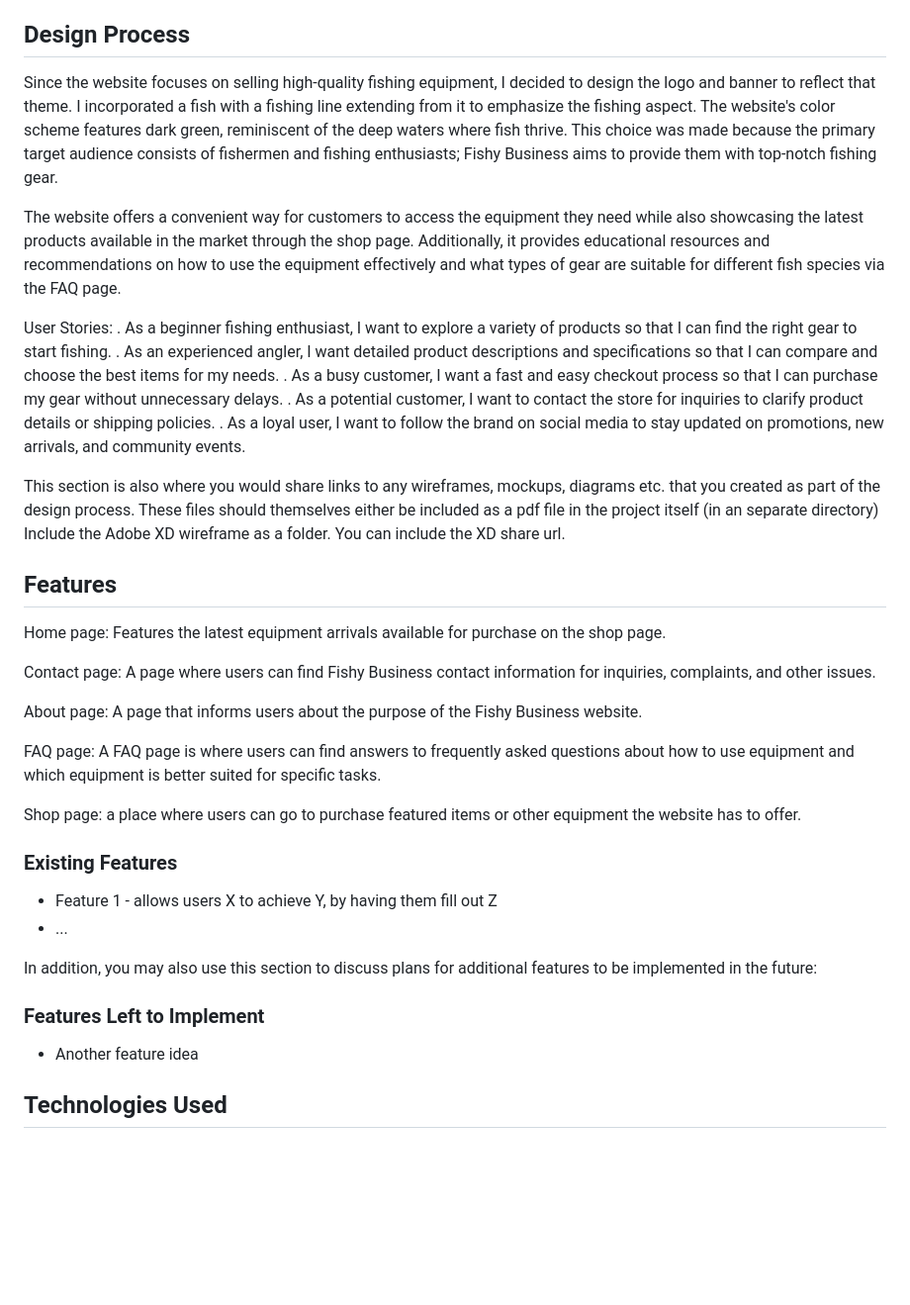
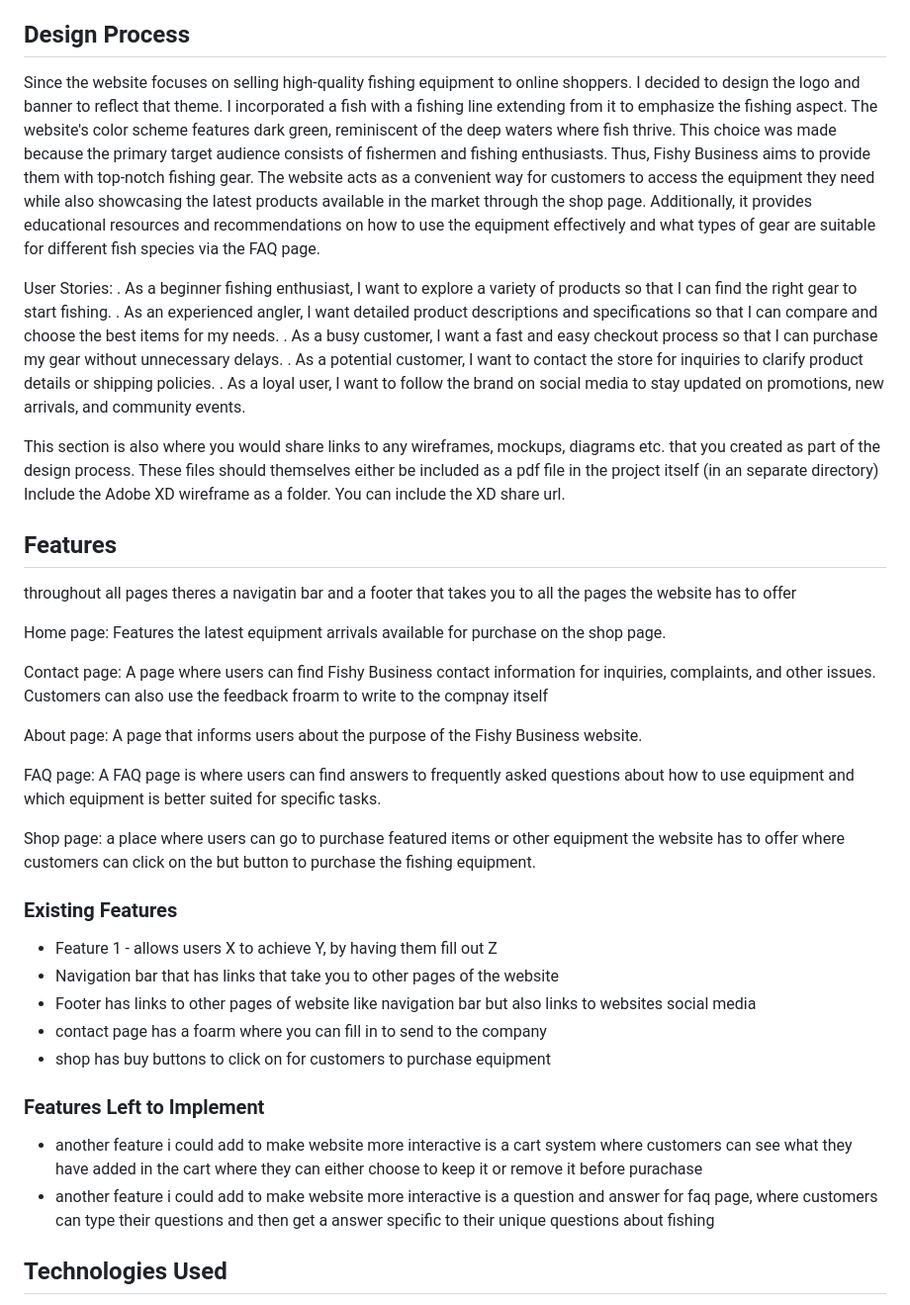
Before and after one commit to LucasTan123/Assignment-1-Website, a Markdown page: html-folder/README.md, the part around the change. Shown at 99% size. Rendered like a GitHub page; blank space fills up the shorter version.

Commit message:
filledd in more things for readme file

```diff
--- a/html-folder/README.md
+++ b/html-folder/README.md
@@ -4,9 +4,12 @@ The Fishy Business website was made for fishing enthusiasts of any experience le
 
 ## Design Process
 
-Since the website focuses on selling high-quality fishing equipment, I decided to design the logo and banner to reflect that theme. I incorporated a fish with a fishing line extending from it to emphasize the fishing aspect. The website's color scheme features dark green, reminiscent of the deep waters where fish thrive. This choice was made because the primary target audience consists of fishermen and fishing enthusiasts; Fishy Business aims to provide them with top-notch fishing gear.
-
-The website offers a convenient way for customers to access the equipment they need while also showcasing the latest products available in the market through the shop page. Additionally, it provides educational resources and recommendations on how to use the equipment effectively and what types of gear are suitable for different fish species via the FAQ page.
+Since the website focuses on selling high-quality fishing equipment to online shoppers. I decided to design the logo and banner to reflect that theme.
+I incorporated a fish with a fishing line extending from it to emphasize the fishing aspect. The website's color scheme features dark green,
+reminiscent of the deep waters where fish thrive. This choice was made because the primary target audience consists of fishermen and fishing enthusiasts.
+Thus, Fishy Business aims to provide them with top-notch fishing gear.
+The website acts as a convenient way for customers to access the equipment they need while also showcasing the latest products available in the market through the shop page.
+Additionally, it provides educational resources and recommendations on how to use the equipment effectively and what types of gear are suitable for different fish species via the FAQ page.
 
 User Stories:
 . As a beginner fishing enthusiast, I want to explore a variety of products so that I can find the right gear to start fishing.
@@ -20,25 +23,28 @@ These files should themselves either be included as a pdf file in the project it
 Include the Adobe XD wireframe as a folder. You can include the XD share url.
 
 ## Features
+throughout all pages theres a navigatin bar and a footer that takes you to all the pages the website has to offer
 
 Home page: Features the latest equipment arrivals available for purchase on the shop page.
 
-Contact page: A page where users can find Fishy Business contact information for inquiries, complaints, and other issues.
+Contact page: A page where users can find Fishy Business contact information for inquiries, complaints, and other issues. Customers can also use the feedback froarm to write to the compnay itself
 
 About page: A page that informs users about the purpose of the Fishy Business website.
 
 FAQ page: A FAQ page is where users can find answers to frequently asked questions about how to use equipment and which equipment is better suited for specific tasks.
 
-Shop page: a place where users can go to purchase featured items or other equipment the website has to offer.
+Shop page: a place where users can go to purchase featured items or other equipment the website has to offer where customers can click on the but button to purchase the fishing equipment.
 
 ### Existing Features
 - Feature 1 - allows users X to achieve Y, by having them fill out Z
-- ...
-
-In addition, you may also use this section to discuss plans for additional features to be implemented in the future:
+- Navigation bar that has links that take you to other pages of the website
+- Footer has links to other pages of website like navigation bar but also links to websites social media
+- contact page has a foarm where you can fill in to send to the company
+- shop has buy buttons to click on for customers to purchase equipment
 
 ### Features Left to Implement
-- Another feature idea
+- another feature i could add to make website more interactive is a cart system where customers can see what they have added in the cart where they can either choose to keep it or remove it before purachase
+-  another feature i could add to make website more interactive is a question and answer for faq page, where customers can type their questions and then get a answer specific to their unique questions about fishing
 
 ## Technologies Used
 
```
